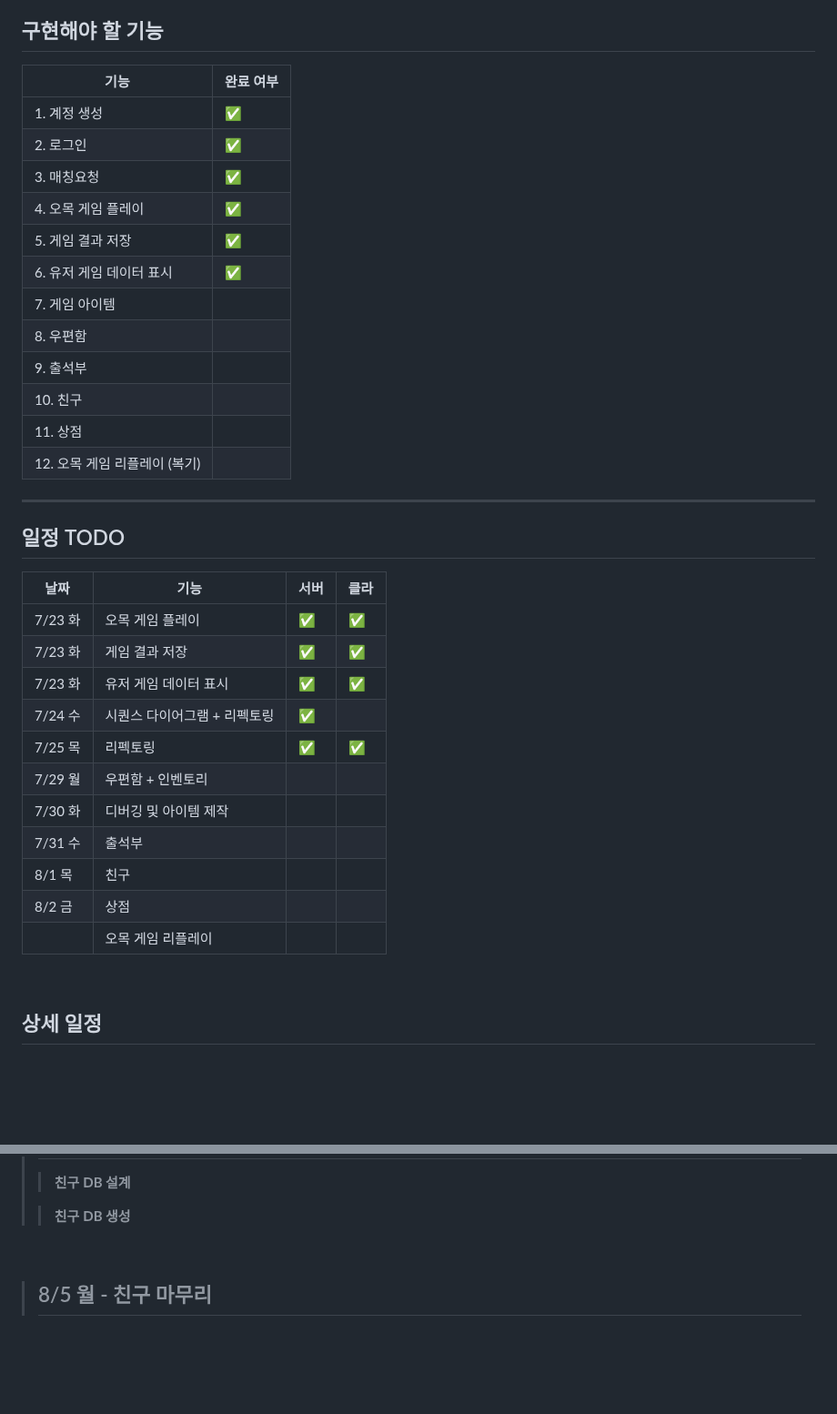
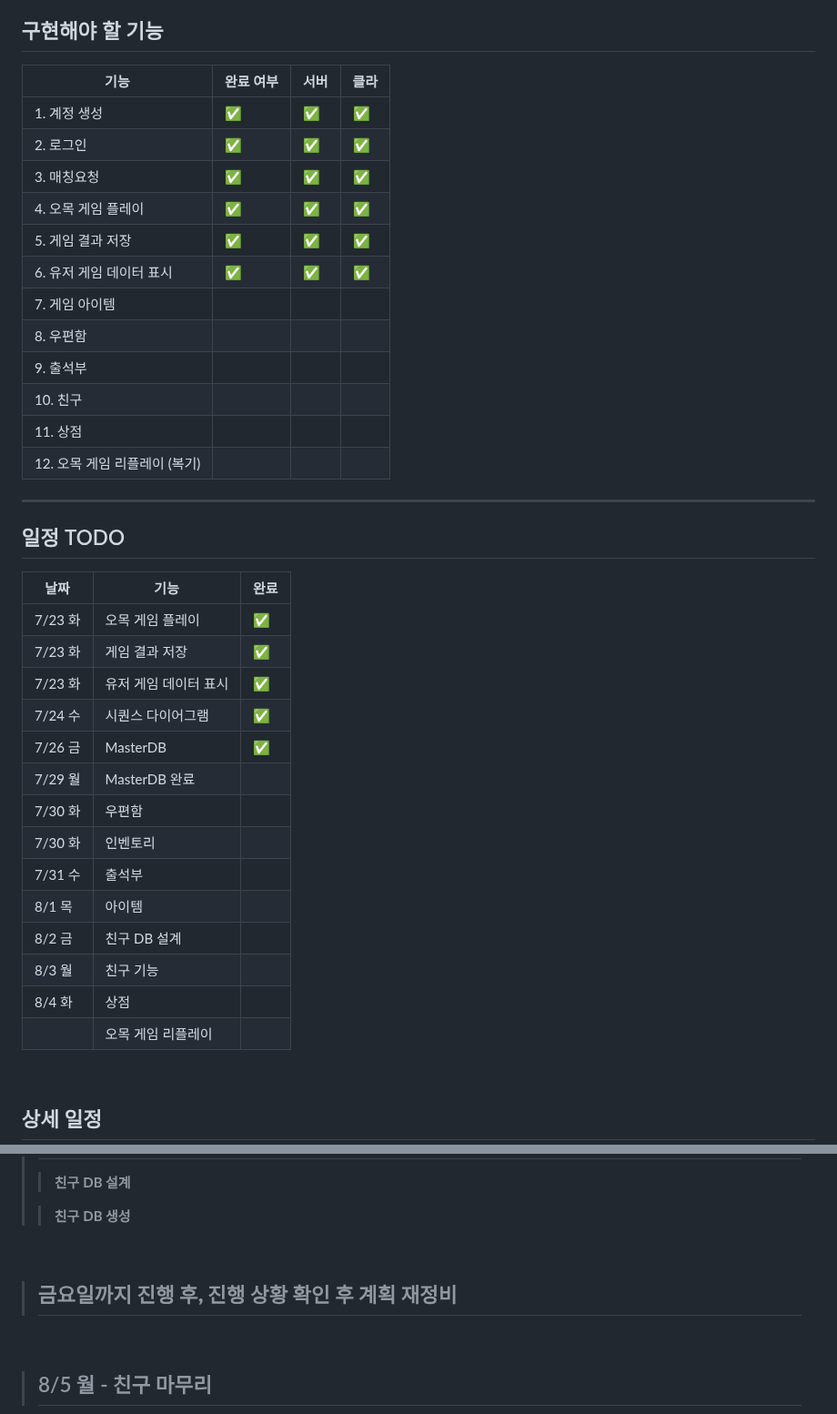
Before and after one commit to yujinS0/Omok-Game, a Markdown page: README.md, 2 parts joined by grey strips. Shown at 91% size. Rendered like a GitHub page; blank space fills up the shorter version.

```diff
--- a/README.md
+++ b/README.md
@@ -10,36 +10,39 @@
 완료한 작업 : ✅
 
 ## 구현해야 할 기능
-| 기능                          | 완료 여부 |
-| ----------------------------- | --------- |
-| 1. 계정 생성 				          |  ✅      |
-| 2. 로그인					  	        |  ✅      |
-| 3. 매칭요청					        	|  ✅      |
-| 4. 오목 게임 플레이				    |  ✅      |
-| 5. 게임 결과 저장	  			    |  ✅      |
-| 6. 유저 게임 데이터 표시				|  ✅      |
-| 7. 게임 아이템				      		|        |
-| 8. 우편함		          		    |        |
-| 9. 출석부			              	|        |
-| 10. 친구			            		|        |
-| 11. 상점  		              	|        |
-| 12. 오목 게임 리플레이 (복기)	|        |
+| 기능                          | 완료 여부 | 서버 | 클라 |
+| ----------------------------- | --------- | --- | ---|
+| 1. 계정 생성 				          |  ✅      |  ✅  |  ✅  |
+| 2. 로그인					  	        |  ✅      |  ✅  |  ✅  |
+| 3. 매칭요청					        	|  ✅      |  ✅  |  ✅  |
+| 4. 오목 게임 플레이				    |  ✅      |  ✅  |  ✅  |
+| 5. 게임 결과 저장	  			    |  ✅      |  ✅  |  ✅  |
+| 6. 유저 게임 데이터 표시				|  ✅      |  ✅  |  ✅  |
+| 7. 게임 아이템				      		|        |    |    |
+| 8. 우편함		          		    |        |    |    |
+| 9. 출석부			              	|        |    |    |
+| 10. 친구			            		|        |    |    |
+| 11. 상점  		              	|        |    |    |
+| 12. 오목 게임 리플레이 (복기)	|        |    |    |
 
 ---------------------------
 ## 일정 TODO
-| 날짜               | 기능                  | 서버 | 클라 |
-| ----------------- | --------------------- | ----- | ----- |
-| 7/23 화				    |  오목 게임 플레이      |   ✅   |    ✅    |
-| 7/23 화  			    |  게임 결과 저장      |  ✅   |  ✅   |
-| 7/23 화			    	|   유저 게임 데이터 표시     | ✅  |   ✅    |
-| 7/24 수				    |    시퀀스 다이어그램 + 리펙토링    |  ✅  |        |
-| 7/25 목				    |    리펙토링    |     ✅  |    ✅    |
-| 7/29 월            | 우편함 + 인벤토리     |   |        |
-| 7/30 화			     	|    디버깅 및 아이템 제작            |   |        |
-| 7/31 수			     	|    출석부            |   |        |
-| 8/1 목 		       	|   친구     |   |        |
-| 8/2 금  		       	|   상점     |   |        |
-|             	|   오목 게임 리플레이     |   |        |
+| 날짜               | 기능                  | 완료 |
+| ----------------- | --------------------- | ------- |
+| 7/23 화				    |  오목 게임 플레이         |   ✅   |
+| 7/23 화  			    |  게임 결과 저장           |  ✅   |
+| 7/23 화			    	|   유저 게임 데이터 표시     |  ✅    |
+| 7/24 수				    |    시퀀스 다이어그램    |  ✅    |
+| 7/26 금				    |    MasterDB       |   ✅    |
+| 7/29 월           |  MasterDB 완료     |      |
+| 7/30 화            |       우편함        |         |
+| 7/30 화            |       인벤토리       |         |
+| 7/31 수			     	|    출석부       |        |
+| 8/1 목			      	|    아이템            |        |
+| 8/2 금 		       	|   친구 DB 설계     |        |
+| 8/3 월  		       	|   친구 기능     |         |
+| 8/4 화          	|    상점    |        |
+|             	|   오목 게임 리플레이     |        |
 <br>
 
 ## 상세 일정
@@ -184,6 +164,11 @@
 >
 >> **친구 DB 생성**
 >
+
+<br>
+
+> ## **금요일까지 진행 후, 진행 상황 확인 후 계획 재정비**
+
 
 
 
```
Also changed, not shown: other parts of README.md (+4 -27 lines).
